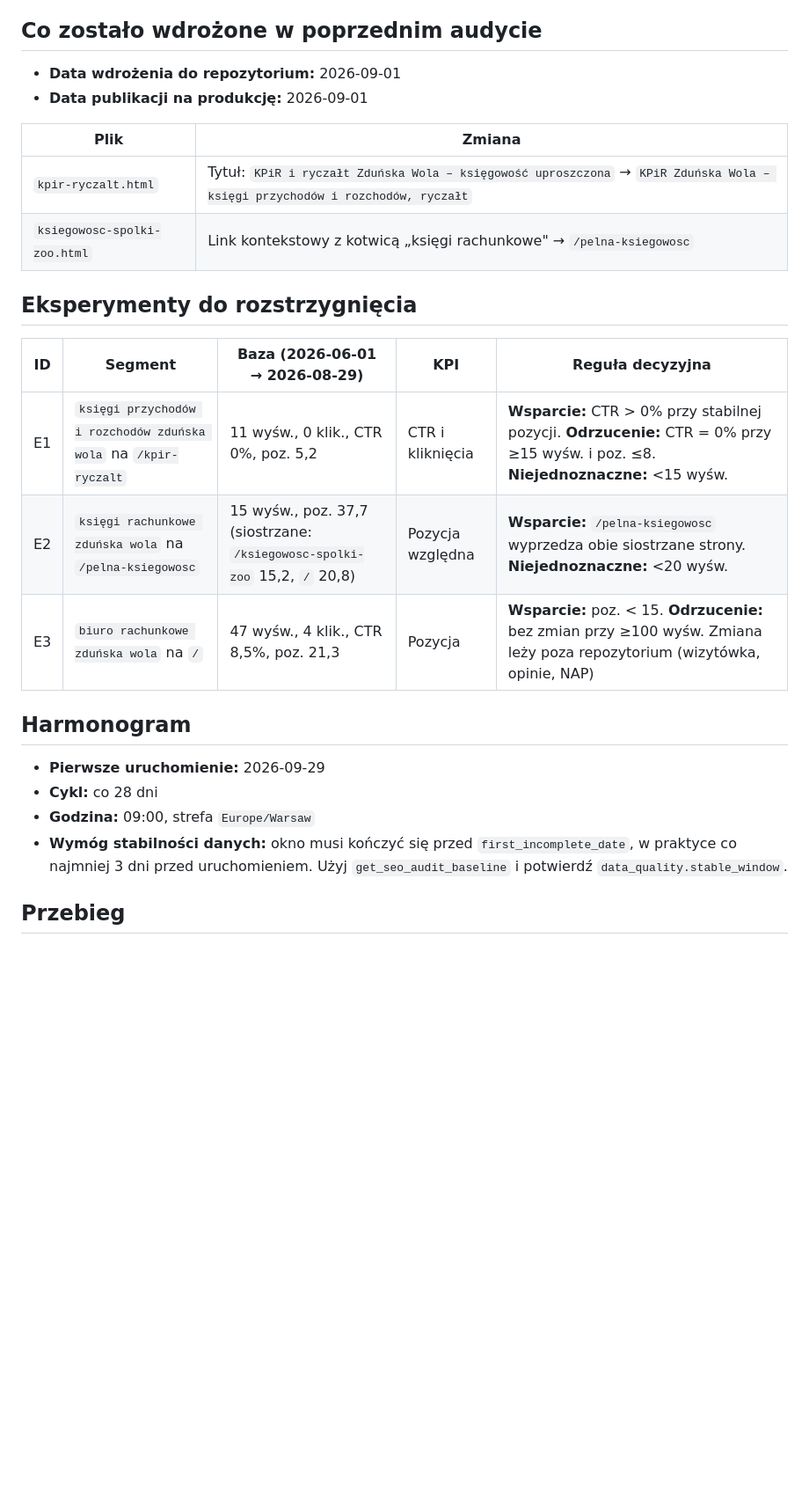
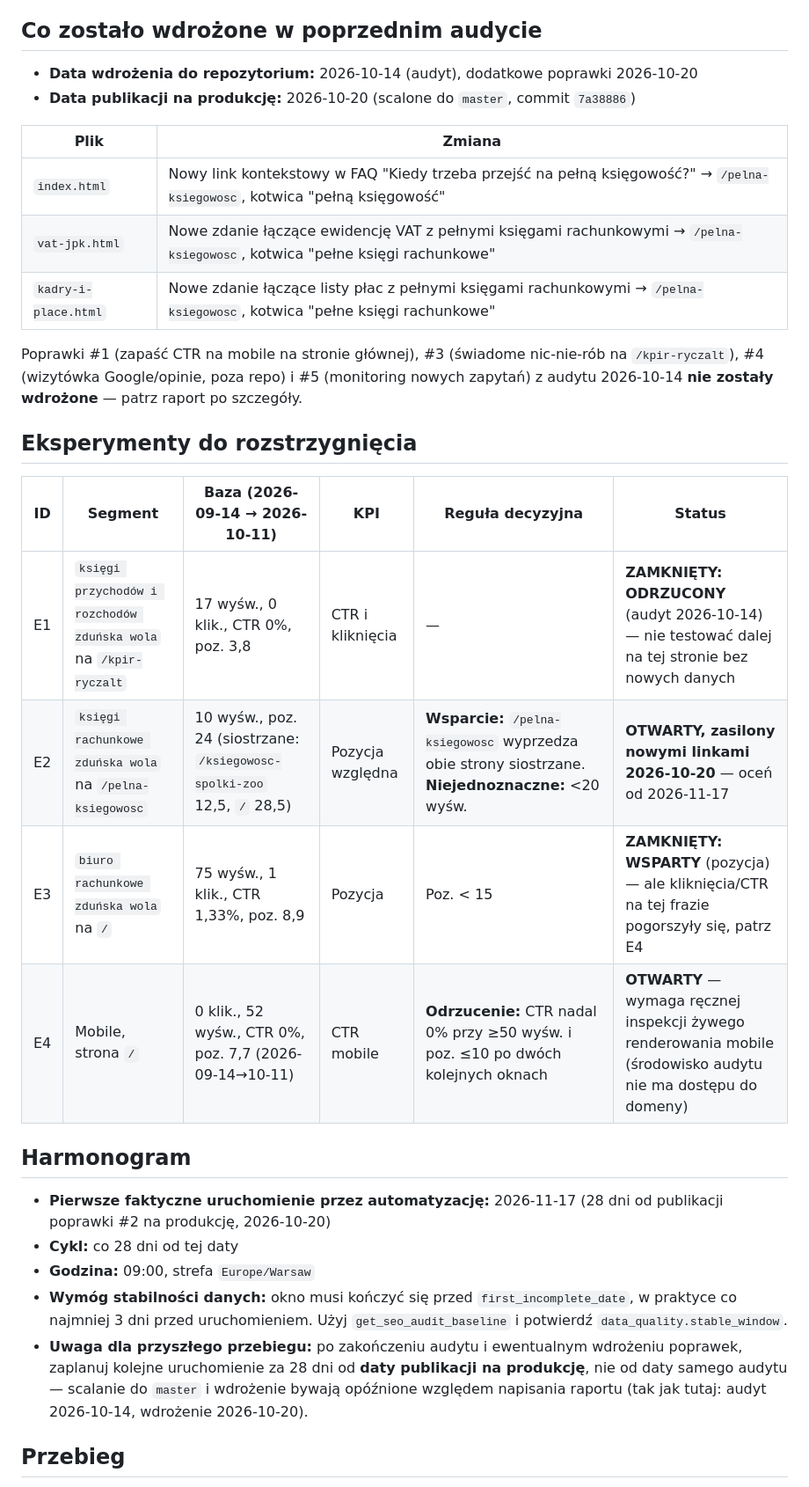
Before and after one commit to Pioos/emilia-biuro-rachunkowe, a Markdown page: docs/seo/search-console-re-audit.md, the part around one of its changes. Shown at 88% size. GitHub-like rendering; blank space fills up the shorter version.

Commit message:
Zaktualizuj plan re-audytu po wdrożeniu poprawki #2
- Previous audit -> audyt 2026-10-14
- E1 zamknięty (odrzucony), E3 zamknięty (wsparty), nowy E4 (mobile CTR)
- E2 pozostaje otwarty, zasilony nowymi linkami wdrożonymi 2026-10-20
- Harmonogram: pierwsze uruchomienie 2026-11-17 (28 dni od
  faktycznej daty publikacji na produkcję, nie od daty audytu)
- Jawna notatka: nie odtwarzać cotygodniowych migawek - świadomie
  odrzucone 2026-09-01 i ponownie 2026-10-20

```diff
--- a/docs/seo/search-console-re-audit.md
+++ b/docs/seo/search-console-re-audit.md
@@ -21,28 +21,33 @@ docs/seo/search-console-audit-2026-09-01.md
 
 ## Co zostało wdrożone w poprzednim audycie
 
-- **Data wdrożenia do repozytorium:** 2026-09-01
-- **Data publikacji na produkcję:** 2026-09-01
+- **Data wdrożenia do repozytorium:** 2026-10-14 (audyt), dodatkowe poprawki 2026-10-20
+- **Data publikacji na produkcję:** 2026-10-20 (scalone do `master`, commit `7a38886`)
 
 | Plik | Zmiana |
 | --- | --- |
-| `kpir-ryczalt.html` | Tytuł: `KPiR i ryczałt Zduńska Wola – księgowość uproszczona` → `KPiR Zduńska Wola – księgi przychodów i rozchodów, ryczałt` |
-| `ksiegowosc-spolki-zoo.html` | Link kontekstowy z kotwicą „księgi rachunkowe" → `/pelna-ksiegowosc` |
+| `index.html` | Nowy link kontekstowy w FAQ "Kiedy trzeba przejść na pełną księgowość?" → `/pelna-ksiegowosc`, kotwica "pełną księgowość" |
+| `vat-jpk.html` | Nowe zdanie łączące ewidencję VAT z pełnymi księgami rachunkowymi → `/pelna-ksiegowosc`, kotwica "pełne księgi rachunkowe" |
+| `kadry-i-place.html` | Nowe zdanie łączące listy płac z pełnymi księgami rachunkowymi → `/pelna-ksiegowosc`, kotwica "pełne księgi rachunkowe" |
+
+Poprawki #1 (zapaść CTR na mobile na stronie głównej), #3 (świadome nic-nie-rób na `/kpir-ryczalt`), #4 (wizytówka Google/opinie, poza repo) i #5 (monitoring nowych zapytań) z audytu 2026-10-14 **nie zostały wdrożone** — patrz raport po szczegóły.
 
 ## Eksperymenty do rozstrzygnięcia
 
-| ID | Segment | Baza (2026-06-01 → 2026-08-29) | KPI | Reguła decyzyjna |
-| --- | --- | --- | --- | --- |
-| E1 | `księgi przychodów i rozchodów zduńska wola` na `/kpir-ryczalt` | 11 wyśw., 0 klik., CTR 0%, poz. 5,2 | CTR i kliknięcia | **Wsparcie:** CTR > 0% przy stabilnej pozycji. **Odrzucenie:** CTR = 0% przy ≥15 wyśw. i poz. ≤8. **Niejednoznaczne:** <15 wyśw. |
-| E2 | `księgi rachunkowe zduńska wola` na `/pelna-ksiegowosc` | 15 wyśw., poz. 37,7 (siostrzane: `/ksiegowosc-spolki-zoo` 15,2, `/` 20,8) | Pozycja względna | **Wsparcie:** `/pelna-ksiegowosc` wyprzedza obie siostrzane strony. **Niejednoznaczne:** <20 wyśw. |
-| E3 | `biuro rachunkowe zduńska wola` na `/` | 47 wyśw., 4 klik., CTR 8,5%, poz. 21,3 | Pozycja | **Wsparcie:** poz. < 15. **Odrzucenie:** bez zmian przy ≥100 wyśw. Zmiana leży poza repozytorium (wizytówka, opinie, NAP) |
+| ID | Segment | Baza (2026-09-14 → 2026-10-11) | KPI | Reguła decyzyjna | Status |
+| --- | --- | --- | --- | --- | --- |
+| E1 | `księgi przychodów i rozchodów zduńska wola` na `/kpir-ryczalt` | 17 wyśw., 0 klik., CTR 0%, poz. 3,8 | CTR i kliknięcia | — | **ZAMKNIĘTY: ODRZUCONY** (audyt 2026-10-14) — nie testować dalej na tej stronie bez nowych danych |
+| E2 | `księgi rachunkowe zduńska wola` na `/pelna-ksiegowosc` | 10 wyśw., poz. 24 (siostrzane: `/ksiegowosc-spolki-zoo` 12,5, `/` 28,5) | Pozycja względna | **Wsparcie:** `/pelna-ksiegowosc` wyprzedza obie strony siostrzane. **Niejednoznaczne:** <20 wyśw. | **OTWARTY, zasilony nowymi linkami 2026-10-20** — oceń od 2026-11-17 |
+| E3 | `biuro rachunkowe zduńska wola` na `/` | 75 wyśw., 1 klik., CTR 1,33%, poz. 8,9 | Pozycja | Poz. < 15 | **ZAMKNIĘTY: WSPARTY** (pozycja) — ale kliknięcia/CTR na tej frazie pogorszyły się, patrz E4 |
+| E4 | Mobile, strona `/` | 0 klik., 52 wyśw., CTR 0%, poz. 7,7 (2026-09-14→10-11) | CTR mobile | **Odrzucenie:** CTR nadal 0% przy ≥50 wyśw. i poz. ≤10 po dwóch kolejnych oknach | **OTWARTY** — wymaga ręcznej inspekcji żywego renderowania mobile (środowisko audytu nie ma dostępu do domeny) |
 
 ## Harmonogram
 
-- **Pierwsze uruchomienie:** 2026-09-29
-- **Cykl:** co 28 dni
+- **Pierwsze faktyczne uruchomienie przez automatyzację:** 2026-11-17 (28 dni od publikacji poprawki #2 na produkcję, 2026-10-20)
+- **Cykl:** co 28 dni od tej daty
 - **Godzina:** 09:00, strefa `Europe/Warsaw`
 - **Wymóg stabilności danych:** okno musi kończyć się przed `first_incomplete_date`, w praktyce co najmniej 3 dni przed uruchomieniem. Użyj `get_seo_audit_baseline` i potwierdź `data_quality.stable_window`.
+- **Uwaga dla przyszłego przebiegu:** po zakończeniu audytu i ewentualnym wdrożeniu poprawek, zaplanuj kolejne uruchomienie za 28 dni od **daty publikacji na produkcję**, nie od daty samego audytu — scalanie do `master` i wdrożenie bywają opóźnione względem napisania raportu (tak jak tutaj: audyt 2026-10-14, wdrożenie 2026-10-20).
 
 ## Przebieg
 
```
Also changed, not shown: other parts of docs/seo/search-console-re-audit.md (+6 -5 lines).
